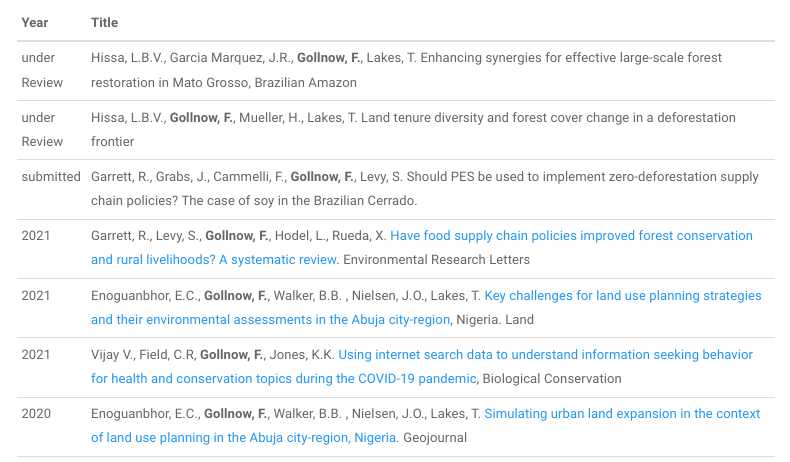
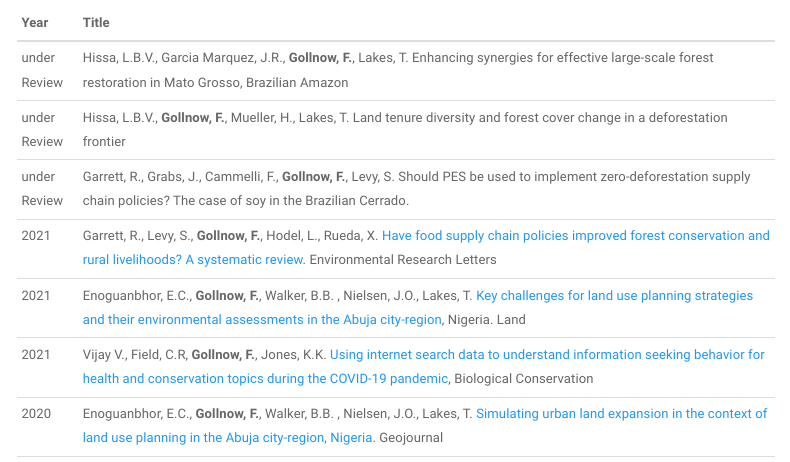
Before and after one commit to floriangollnow/floriangollnow.github.io, an R Markdown document (Publications.Rmd): the page in a window 1100 px wide, from 130 px down. Rendered offline with R 4.5, knitr and Pandoc, with nearby package versions; a font, style sheet, LaTeX package, included part or bibliography that could not be used is replaced or left out; menus at the side of the page are left out.

Commit message:
update pubs

```diff
--- a/Publications.Rmd
+++ b/Publications.Rmd
@@ -15,7 +15,7 @@ Year | Title
 :--- | :-------------------------------------------- |
 under Review | Hissa, L.B.V., Garcia Marquez, J.R., **Gollnow, F.**, Lakes, T. Enhancing synergies for effective large-scale forest restoration in Mato Grosso, Brazilian Amazon
 under Review | Hissa, L.B.V., **Gollnow, F.**, Mueller, H., Lakes, T. Land tenure diversity and forest cover change in a deforestation frontier
-submitted | Garrett, R., Grabs, J., Cammelli, F., **Gollnow, F.**, Levy, S. Should PES be used to implement zero-deforestation supply chain policies? The case of soy in the Brazilian Cerrado.
+under Review | Garrett, R., Grabs, J., Cammelli, F., **Gollnow, F.**, Levy, S. Should PES be used to implement zero-deforestation supply chain policies? The case of soy in the Brazilian Cerrado.
 2021 | Garrett, R., Levy, S., **Gollnow, F.**, Hodel, L., Rueda, X. [Have food supply chain policies improved forest conservation and rural livelihoods? A systematic review](https://doi.org/10.1088/1748-9326/abe0ed). Environmental Research Letters
 2021 | Enoguanbhor, E.C., **Gollnow, F.**, Walker, B.B. , Nielsen, J.O., Lakes, T. [Key challenges for land use planning strategies and their environmental assessments in the Abuja city-region](https://doi.org/10.3390/land10050443), Nigeria. Land
 2021 | Vijay V., Field, C.R, **Gollnow, F.**, Jones, K.K. [Using internet search data to understand information seeking behavior for health and conservation topics during the COVID-19 pandemic](https://doi.org/10.1016/j.biocon.2021.109078), Biological Conservation
```
Also changed, not shown: Research.Rmd (+1 -1 lines), Publications.html, Research.html.
